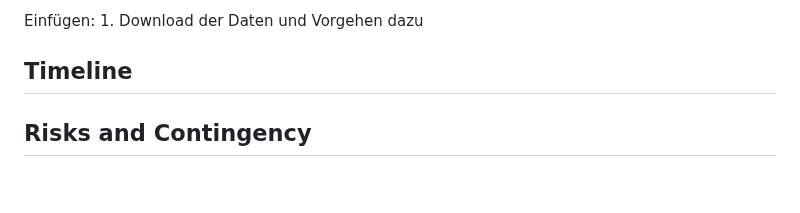
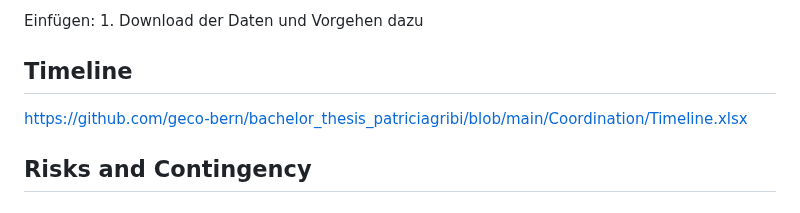
Before and after one commit to geco-bern/bachelor_thesis_patriciagribi, a Markdown page: README.md, the part around the change. Drawn GitHub-style.

```diff
--- a/README.md
+++ b/README.md
@@ -42,6 +42,8 @@ Die Trendanalyse beinhaltet eine Regression.
 Einfügen: 1. Download der Daten und Vorgehen dazu
 
 ## Timeline
+
+https://github.com/geco-bern/bachelor_thesis_patriciagribi/blob/main/Coordination/Timeline.xlsx
 
 ## Risks and Contingency
 
```
